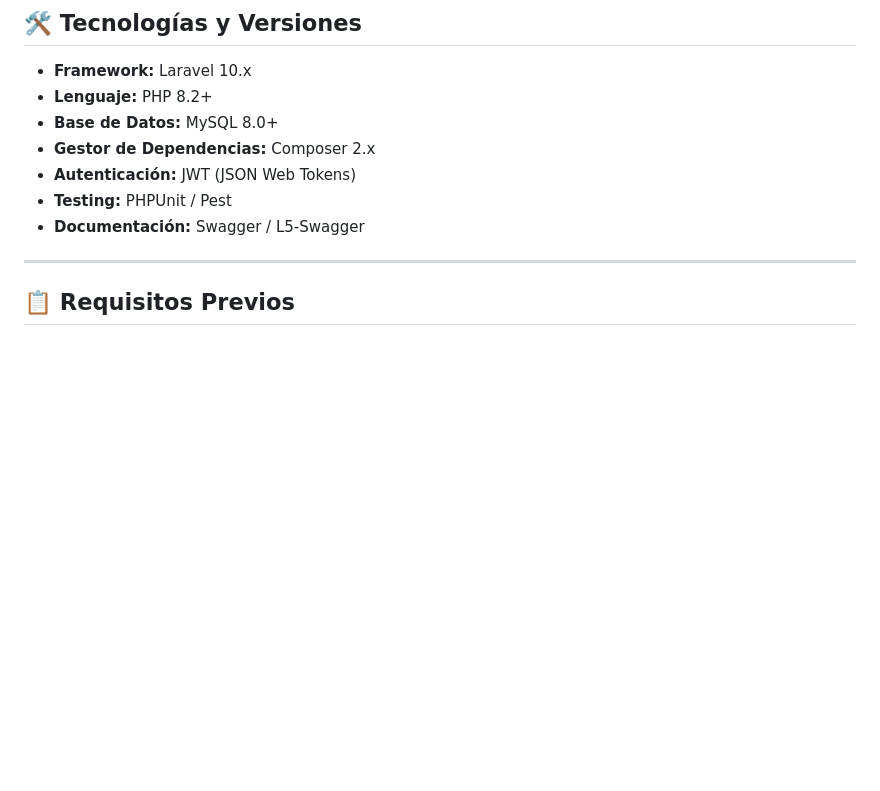
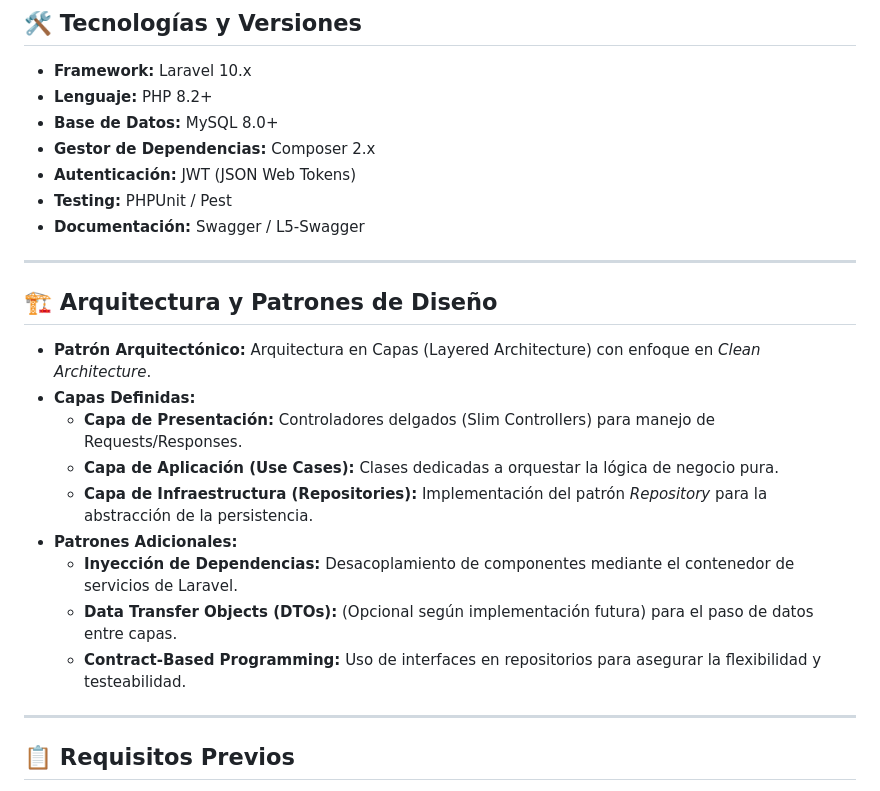
Before and after one commit to kamuxx/reservas-api, a Markdown page: README.md, the part around the change. GitHub-like rendering; blank space fills up the shorter version.

Commit message:
docs: definir arquitectura técnica en README y actualizar changelog

```diff
--- a/README.md
+++ b/README.md
@@ -22,6 +22,20 @@ El objetivo principal es proporcionar una **API RESTful robusta, escalable y seg
 *   **Autenticación:** JWT (JSON Web Tokens)
 *   **Testing:** PHPUnit / Pest
 *   **Documentación:** Swagger / L5-Swagger
+
+---
+
+## 🏗️ Arquitectura y Patrones de Diseño
+
+*   **Patrón Arquitectónico:** Arquitectura en Capas (Layered Architecture) con enfoque en *Clean Architecture*.
+*   **Capas Definidas:**
+    *   **Capa de Presentación:** Controladores delgados (Slim Controllers) para manejo de Requests/Responses.
+    *   **Capa de Aplicación (Use Cases):** Clases dedicadas a orquestar la lógica de negocio pura.
+    *   **Capa de Infraestructura (Repositories):** Implementación del patrón *Repository* para la abstracción de la persistencia.
+*   **Patrones Adicionales:**
+    *   **Inyección de Dependencias:** Desacoplamiento de componentes mediante el contenedor de servicios de Laravel.
+    *   **Data Transfer Objects (DTOs):** (Opcional según implementación futura) para el paso de datos entre capas.
+    *   **Contract-Based Programming:** Uso de interfaces en repositorios para asegurar la flexibilidad y testeabilidad.
 
 ---
 
```
